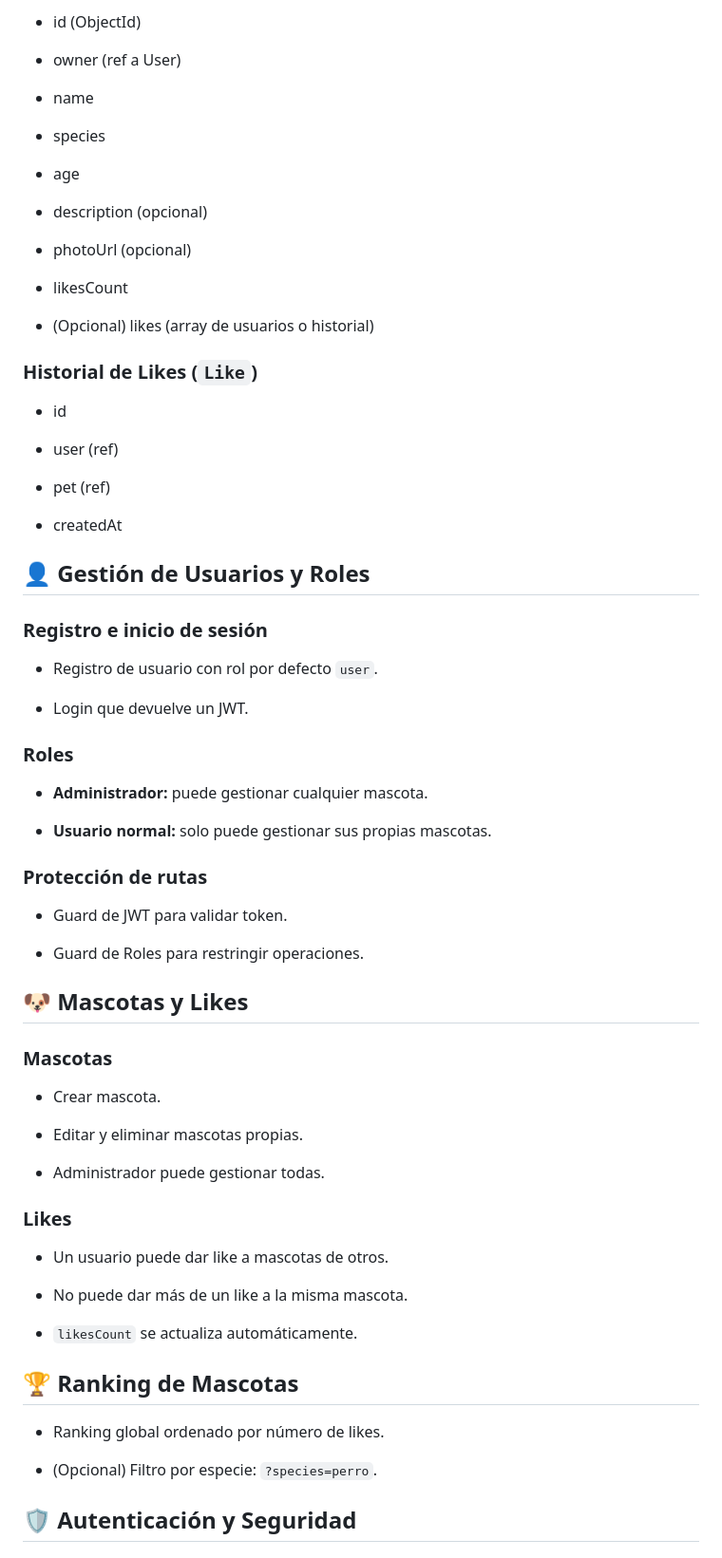
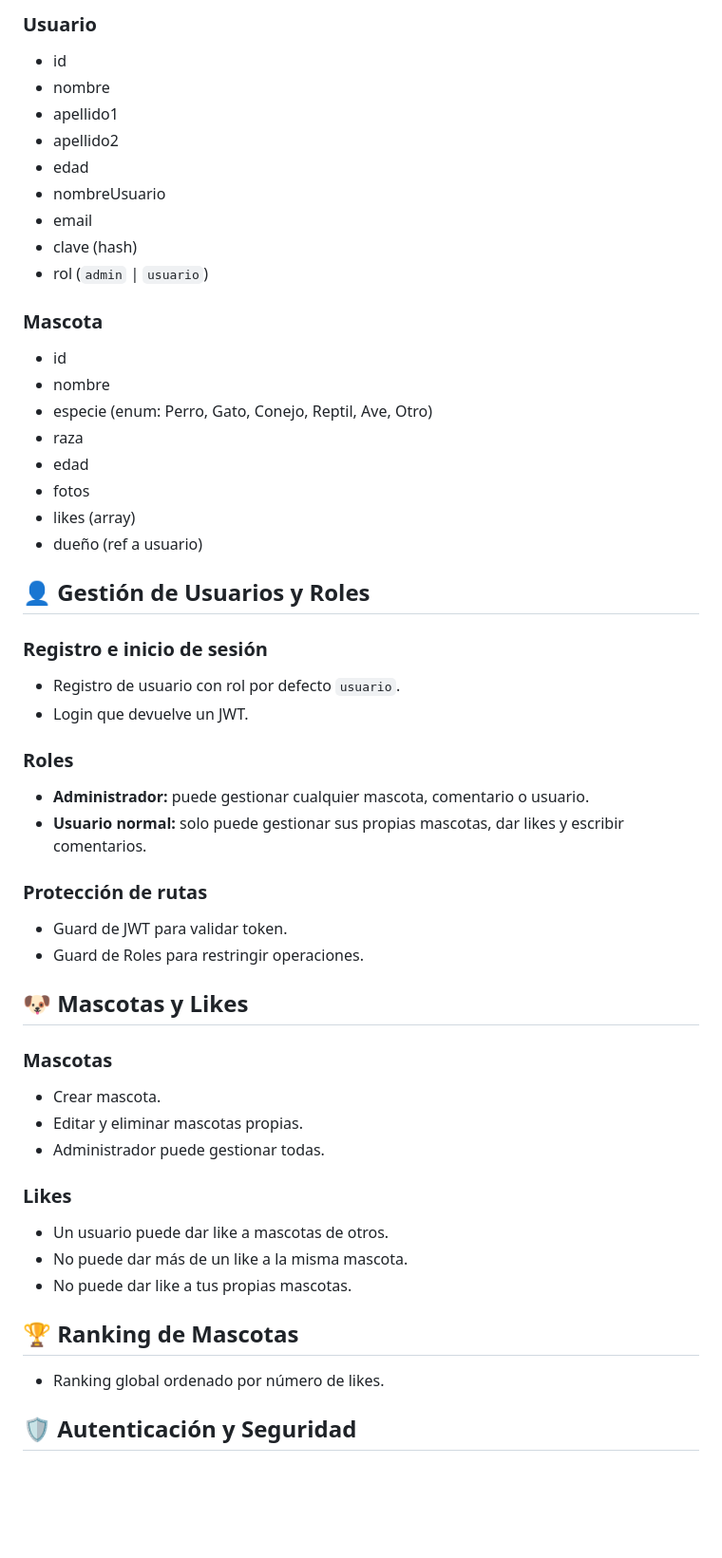
Before and after one commit to noeBR97/RecuperacionNestJS-RedSocialMascotas, a Markdown page: README.md, the part around one of its changes. Shown at 95% size. Drawn GitHub-style; blank space fills up the shorter version.

```diff
--- a/README.md
+++ b/README.md
@@ -99,49 +79,41 @@ npm run dev
-* id (ObjectId)
-
-* owner (ref a User)
-
-* name
-
-* species
-
-* age
-
-* description (opcional)
-
-* photoUrl (opcional)
-
-* likesCount
-
-* (Opcional) likes (array de usuarios o historial)
-
-### **Historial de Likes (``Like``)**
+### **Usuario**
 
 * id
+* nombre
+* apellido1
+* apellido2
+* edad
+* nombreUsuario
+* email
+* clave (hash)
+* rol (``admin`` | ``usuario``)
 
-* user (ref)
+### **Mascota**
 
-* pet (ref)
-
-* createdAt
+* id
+* nombre
+* especie (enum: Perro, Gato, Conejo, Reptil, Ave, Otro)
+* raza
+* edad
+* fotos
+* likes (array)
+* dueño (ref a usuario)
 
 ## **👤 Gestión de Usuarios y Roles**
 
 ### **Registro e inicio de sesión**
 
-* Registro de usuario con rol por defecto ``user``.
-
+* Registro de usuario con rol por defecto ``usuario``.
 * Login que devuelve un JWT.
 
 ### **Roles**
 
-* **Administrador:** puede gestionar cualquier mascota.
-
-* **Usuario normal:** solo puede gestionar sus propias mascotas.
+* **Administrador:** puede gestionar cualquier mascota, comentario o usuario.
+* **Usuario normal:** solo puede gestionar sus propias mascotas, dar likes y escribir comentarios.
 
 ### **Protección de rutas**
 
 * Guard de JWT para validar token.
-
 * Guard de Roles para restringir operaciones.
 
 ## **🐶 Mascotas y Likes**
@@ -149,24 +121,18 @@ npm run dev
 ### **Mascotas**
 
 * Crear mascota.
-
 * Editar y eliminar mascotas propias.
-
 * Administrador puede gestionar todas.
 
 ### **Likes**
 
 * Un usuario puede dar like a mascotas de otros.
-
 * No puede dar más de un like a la misma mascota.
-
-* ``likesCount`` se actualiza automáticamente.
+* No puede dar like a tus propias mascotas.
 
 ## **🏆 Ranking de Mascotas**
 
 * Ranking global ordenado por número de likes.
-
-* (Opcional) Filtro por especie: ``?species=perro``.
 
 ## **🛡️ Autenticación y Seguridad**
 
```
Also changed, not shown: other parts of README.md (+30 -76 lines).
